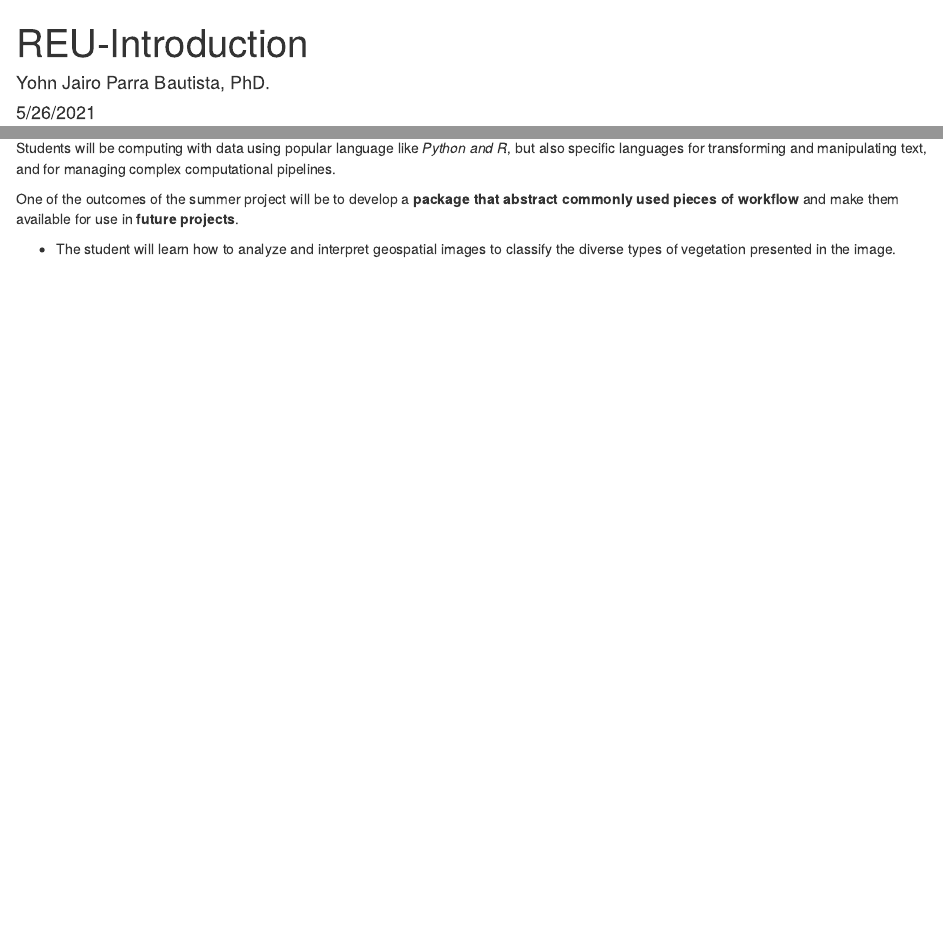
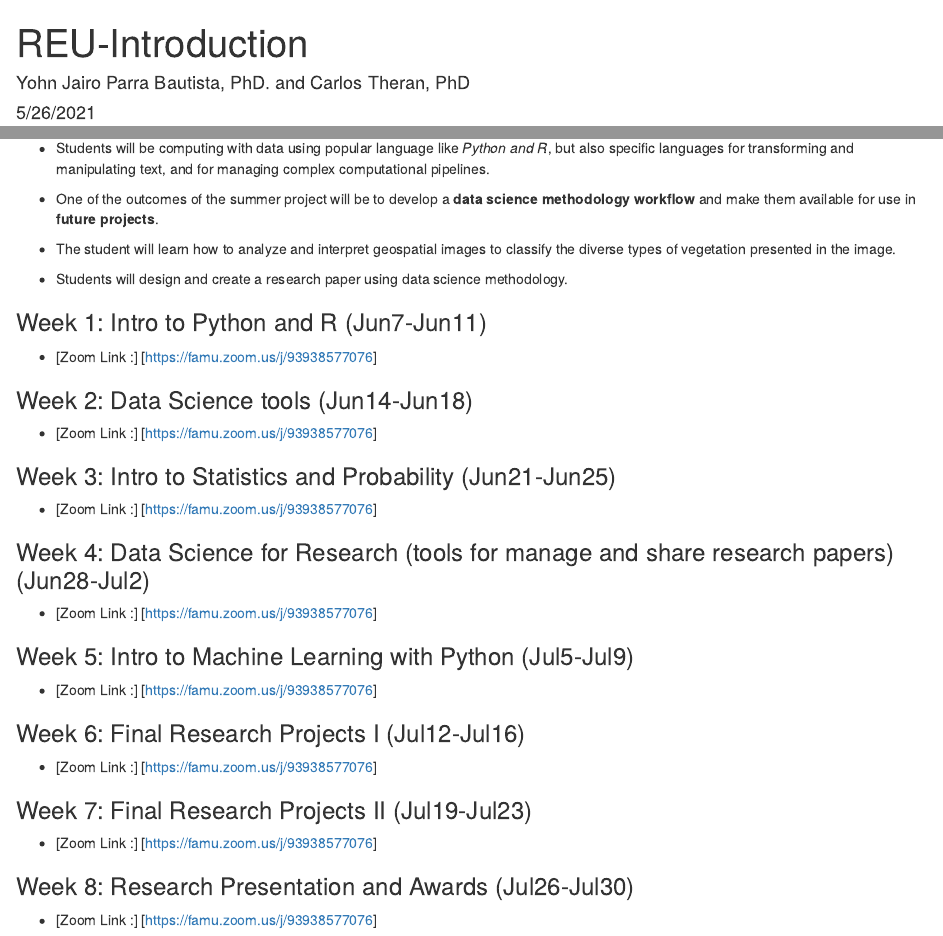
Before and after one commit to Yohnjparra/REU-Introduction, an R Markdown document (index.Rmd): the page in a window 1100 px wide, from its top, and a second part further down, joined at a grey line. The pictures show the output file index.html that the author committed with the source, opened offline.

Commit message:
adding zoom links

```diff
--- a/index.Rmd
+++ b/index.Rmd
@@ -1,6 +1,6 @@
 ---
 title: "REU-Introduction"
-author: "Yohn Jairo Parra Bautista, PhD."
+author: "Yohn Jairo Parra Bautista, PhD. and Carlos Theran, PhD"
 date: "5/26/2021"
 output: html_document
 ---
@@ -21,8 +20,44 @@ Why will it be interesting to have you enroll in this summer camp? Would you lik
 
 The summer camp will provide experience in **formulating** and carrying out a tangible **data science analysis** with real-world data. The capstone will be a **group/team project (3/5 students)** and each project will focus in open, pre-existing secondary data.
 
-Students will be computing with data using popular language like *Python and R*, but also specific languages for transforming and manipulating text, and for managing complex computational pipelines.
+### Learning Objectives
 
-One of the outcomes of the summer project will be to develop a **package that abstract commonly used pieces of workflow** and make them available for use in **future projects**.
+* Students will be computing with data using popular language like *Python and R*, but also specific languages for transforming and manipulating text, and for managing complex computational pipelines.
+
+* One of the outcomes of the summer project will be to develop a **data science methodology workflow** and make them available for use in **future projects**.
 
 * The student will learn how to analyze and interpret geospatial images to classify the diverse types of vegetation presented in the image.
+
+* Students will design and create a research paper using data science methodology.
+
+### Week 1: Intro to Python and R (Jun7-Jun11)
+
+* [Zoom Link :] [https://famu.zoom.us/j/93938577076]
+
+### Week 2: Data Science tools (Jun14-Jun18)
+
+* [Zoom Link :] [https://famu.zoom.us/j/93938577076]
+
+### Week 3: Intro to Statistics and Probability (Jun21-Jun25)
+
+* [Zoom Link :] [https://famu.zoom.us/j/93938577076]
+
+### Week 4: Data Science for Research (tools for manage and share research papers) (Jun28-Jul2)
+
+* [Zoom Link :] [https://famu.zoom.us/j/93938577076]
+
+### Week 5: Intro to Machine Learning with Python (Jul5-Jul9)
+
+* [Zoom Link :] [https://famu.zoom.us/j/93938577076]
+
+### Week 6: Final Research Projects I (Jul12-Jul16)
+
+* [Zoom Link :] [https://famu.zoom.us/j/93938577076]
+
+### Week 7: Final Research Projects II (Jul19-Jul23)
+
+* [Zoom Link :] [https://famu.zoom.us/j/93938577076]
+
+### Week 8: Research Presentation and Awards (Jul26-Jul30)
+
+* [Zoom Link :] [https://famu.zoom.us/j/93938577076]
```
Also changed, not shown: index.html, index.Rmd (1 more changed lines).
